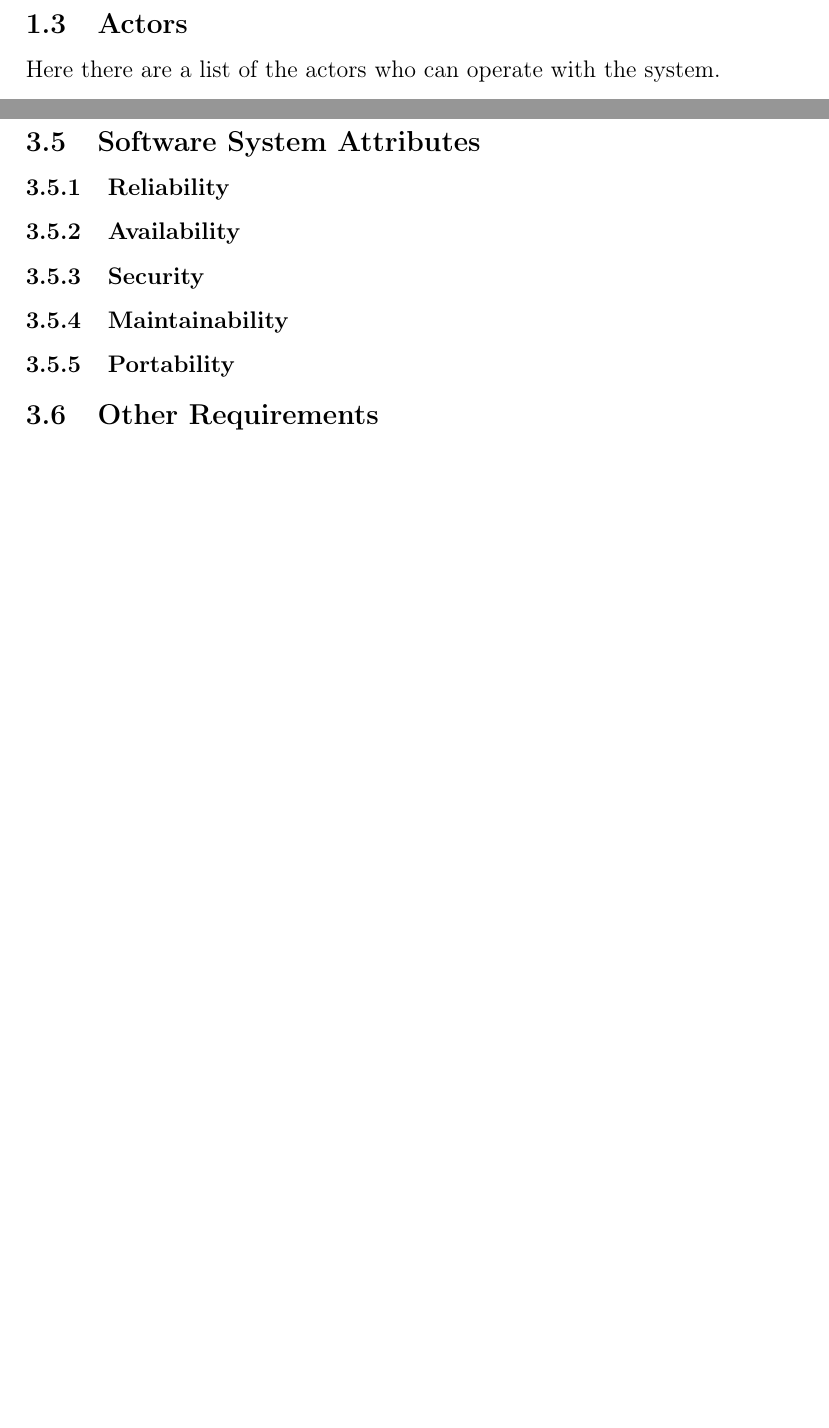
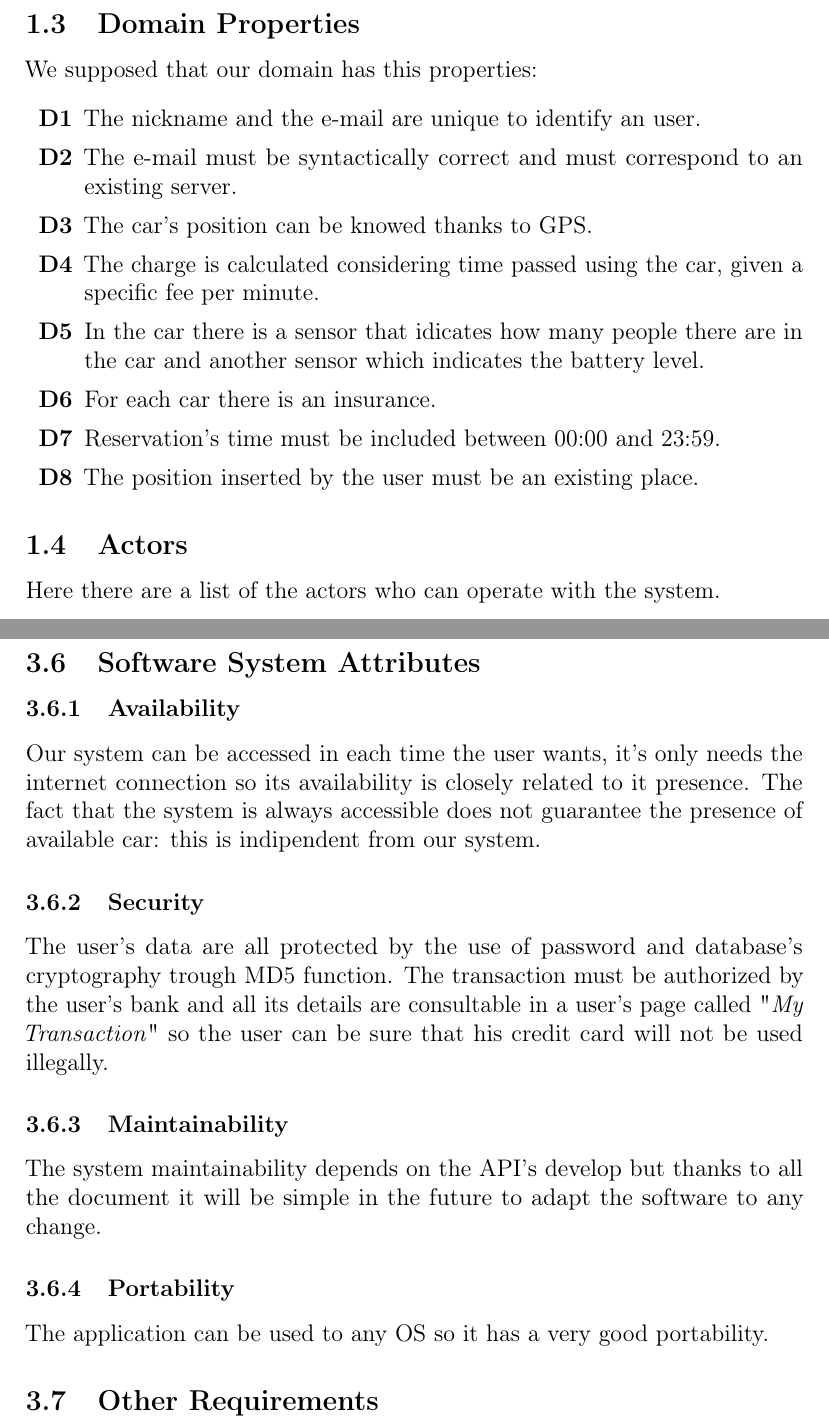
Before and after one commit to fabiola-casasopra/sw-eng-2-project, a LaTeX document (Project.tex, which reads Sections/Introduction.tex, Sections/SpecificRequirements.tex): two parts of pages 5 and 23 of 24 before the commit and two parts of pages 5 and 25 of 26 after it, joined at a grey line, cut at the place of the change, the shorter picture padded with empty space. Compiled offline with pdfLaTeX.

Commit message:
Fatte alcune parti dei requisiti
Fatti domain properties, performance requirements, design constraints,
software attributes e iniziati gli scenari

```diff
--- a/Sections/Introduction.tex
+++ b/Sections/Introduction.tex
@@ -10,6 +10,20 @@ The aim of the project called PowerEnJoy is to provide a car-sharing service tha
 
 %Identifies the product and application domain
 %Analysis of the world and of the shared phenomena
+\subsection{Domain Properties} \label{subsec:domain}
+We supposed that our domain has this properties:
+\begin{itemize}
+\item[\textbf{D1}]The nickname and the e-mail are unique to identify an user.
+\item[\textbf{D2}]The e-mail must be syntactically correct and must correspond to an existing server.
+\item[\textbf{D3}]The car's position can be knowed thanks to GPS.
+\item[\textbf{D4}]The charge is calculated considering time passed using the car, given a specific fee per minute.
+\item[\textbf{D5}]In the car there is a sensor that idicates how many people there are in the car and another sensor which indicates the battery level.
+\item[\textbf{D6}]For each car there is an insurance.
+\item[\textbf{D7}]Reservation's time must be included between 00:00 and 23:59.
+\item[\textbf{D8}]The position inserted by the user must be an existing place.
+\end{itemize}
+
+
 \subsection{Actors} \label{subsec:actors}
 Here there are a list of the actors who can operate with the system.
 \begin{itemize}
--- a/Sections/SpecificRequirements.tex
+++ b/Sections/SpecificRequirements.tex
@@ -291,11 +278,13 @@ In this section we explain all the functional requirements necessary to reach a
-\subsubsection{Reliability} \label{reliability}
-
 \subsubsection{Availability} \label{availability}
+Our system can be accessed in each time the user wants, it's only needs the internet connection so its availability is closely related to it presence. The fact that the system is always accessible does not guarantee the presence of available car: this is indipendent from our system.
 
 \subsubsection{Security} \label{security}
+The user's data are all protected by the use of password and database's cryptography trough MD5 function. The transaction must be authorized by the user's bank and all its details are consultable in a user's page called "\textit{My Transaction}" so the user can be sure that his credit card will not be used illegally.
 
 \subsubsection{Maintainability} \label{maintainability}
+The system maintainability depends on the API's develop but thanks to all the document it will be simple in the future to adapt the software to any change.
 
 \subsubsection{Portability} \label{portability}
+The application can be used to any \acs{os} so it has a very good portability.
 
 \subsection{Other Requirements} \label{other}
```
Also changed, not shown: Sections/OverallDescription.tex (+2 -1 lines), Project.pdf, Sections/Introduction.tex (2 more changed lines), Sections/SpecificRequirements.tex (29 more changed lines).
